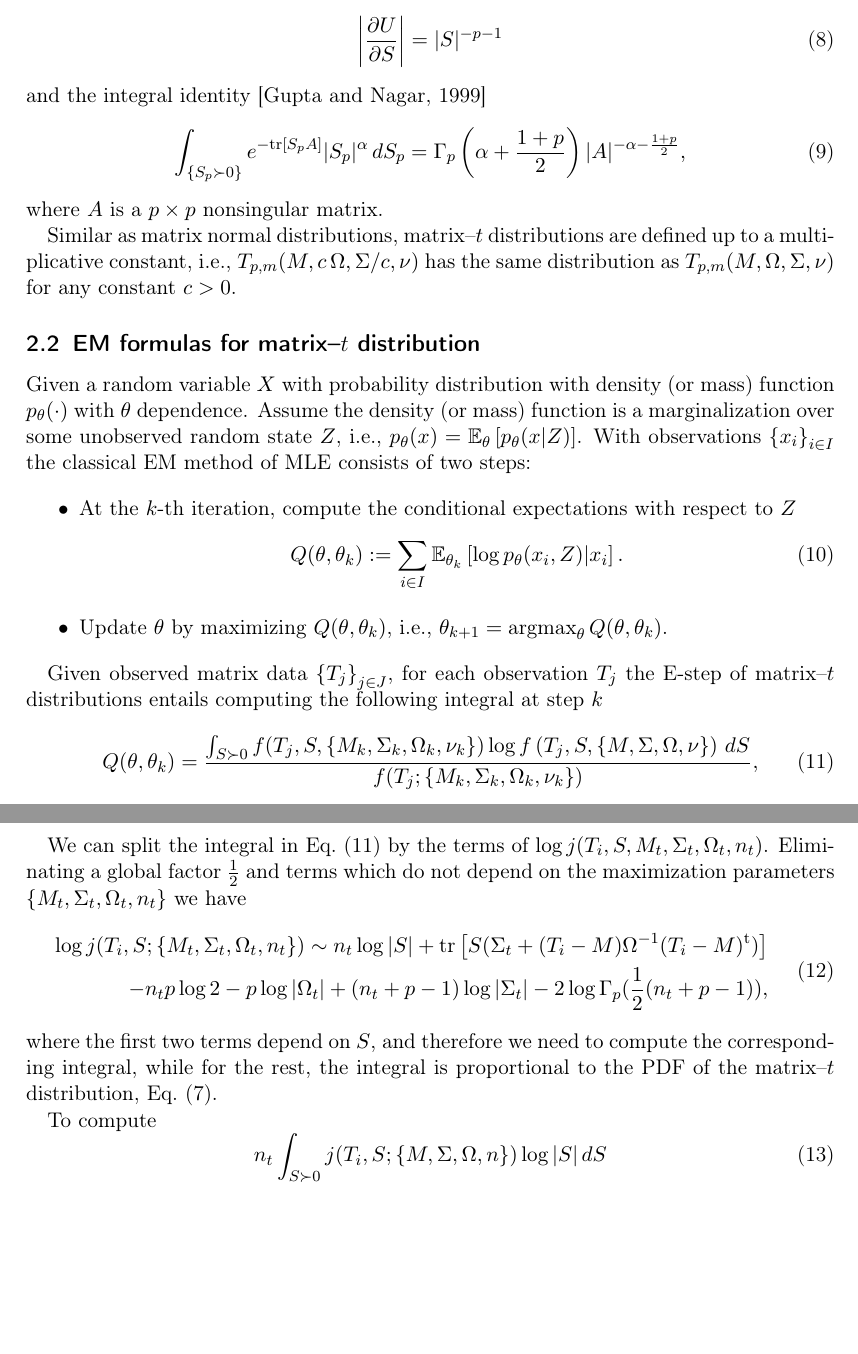
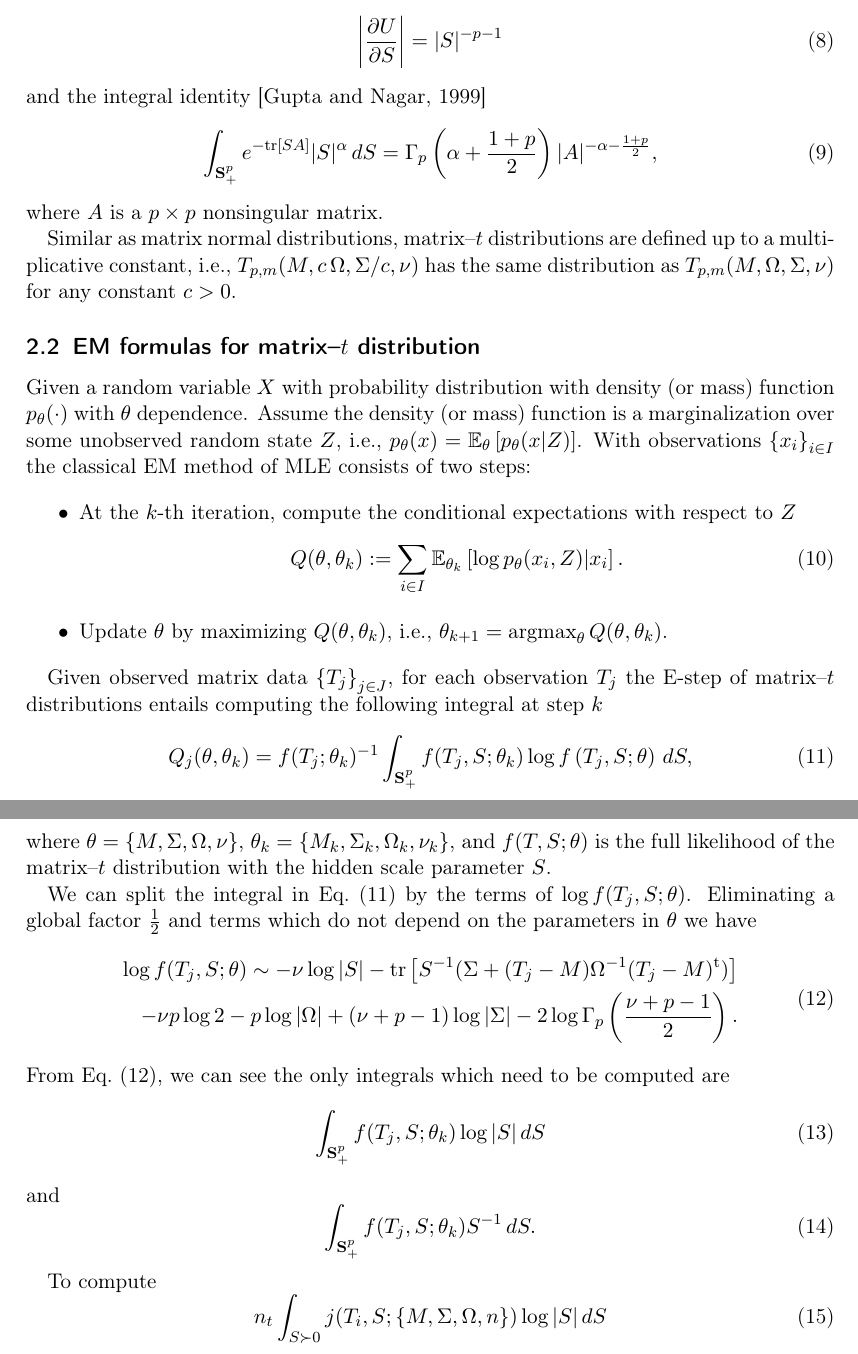
Before and after one commit to Zaharid/matrixtpaper, a LaTeX paper (paper.tex): two parts of pages 3 and 4 of 6, joined at a grey line, cut so that both start at the same text, the shorter picture padded with empty space. Compiled offline with pdfLaTeX.

Commit message:
Modifying the derivations as I used a slighlty different definition to define matrix-t.

```diff
--- a/paper.tex
+++ b/paper.tex
@@ -86,7 +86,7 @@ with $I_p$ the identity matrix of dimension $p$. The marginalization over $S$ ca
 \end{equation}
 and the integral identity \citep{gupta1999matrix}
 \begin{equation}
-\int_{\left\{S_p\succ 0\right\}}e^{-\textrm{tr}[S_pA]}|S_p|^{\alpha}\,dS_p=\Gamma_{p}\left(\alpha+\frac{1+p}{2}\right)|A|^{-\alpha-\frac{1+p}{2}},\label{eq:intmultgammadef}
+\int_{\mathbf{S}_+^p}e^{-\textrm{tr}[S A]}|S|^{\alpha}\,dS=\Gamma_{p}\left(\alpha+\frac{1+p}{2}\right)|A|^{-\alpha-\frac{1+p}{2}},\label{eq:intmultgammadef}
 \end{equation}
 where $A$ is a $p\times p$ nonsingular matrix.
 
@@ -106,19 +106,25 @@ Q(\theta,\theta_k):=\sum_{i\in I}\mathbb{E}_{\theta_k}\left[\log p_{\theta}(x_i,
 \end{itemize}
 
 Given observed matrix data $\left\{T_j\right\}_{j\in J}$, for each observation $T_j$ the E-step of matrix--$t$ distributions entails computing the following integral at step $k$
+\begin{equation}
+Q_j(\theta,\theta_k)=f(T_j;\theta_k)^{-1}\int_{\mathbf{S}_+^p}f(T_{j},S;\theta_k)\log f\left(T_{j},S;\theta\right)\,dS,\label{eq:expdef}
+\end{equation}
+where $\theta=\left\{M,\Sigma,\Omega,\nu\right\}$, $\theta_k=\left\{M_k,\Sigma_k,\Omega_k,\nu_k\right\}$, and $f(T,S;\theta)$ is the full likelihood of the matrix--$t$ distribution with the hidden scale parameter $S$.
 
+We can split the integral in Eq.~\eqref{eq:expdef} by the terms of $\log f(T_{j},S;\theta)$. Eliminating a global factor $\frac{1}{2}$ and terms which do not depend on the parameters in $\theta$ we have
 \begin{equation}
-Q(\theta,\theta_k)=\frac{\int_{S\succ 0}f(T_{j},S,\left\{M_k,\Sigma_k,\Omega_k,\nu_k\right\})\log f\left(T_{j},S,\left\{M,\Sigma,\Omega,\nu\right\}\right)\,dS}{f(T_j;\left\{M_k,\Sigma_k,\Omega_k,\nu_k\right\})},\label{eq:expdef}
+\begin{split}\log f(T_{j},S;\theta)\sim -\nu\log|S|-\textrm{tr}\left[S^{-1}(\Sigma+(T_j-M)\Omega^{-1}(T_j-M)^{\textrm{t}})\right]\\
+-\nu p\log2-p\log |\Omega|+(\nu+p-1)\log |\Sigma|-2\log\Gamma_{p}\left(\frac{\nu+p-1}{2}\right).
+\end{split}\label{eq:logf}
 \end{equation}
-
-We can split the integral in Eq.~\eqref{eq:expdef} by the terms of $\log j(T_{i},S,M_{t},\Sigma_{t},\Omega_{t},n_{t})$. Eliminating a global factor $\frac{1}{2}$ and terms which do not depend on the
-maximization parameters $\{M_{t},\Sigma_{t},\Omega_{t},n_{t}\}$ we have
+From Eq.~\eqref{eq:logf}, we can see the only integrals which need to be computed are
 \begin{equation}
-\begin{split}\log j(T_{i},S;\left\{M_{t},\Sigma_{t},\Omega_{t},n_{t}\right\})\sim n_{t}\log|S|+\textrm{tr}\left[S(\Sigma_{t}+(T_{i}-M)\Omega^{-1}(T_{i}-M)^{\textrm{t}})\right]\\
--n_{t}p\log2-p\log |\Omega_{t}|+(n_{t}+p-1)\log |\Sigma_{t}|-2\log\Gamma_{p}(\frac{1}{2}(n_{t}+p-1)),
-\end{split}
+\int_{\mathbf{S}_+^p}f(T_j,S;\theta_k)\log |S|\,dS
 \end{equation}
-where the first two terms depend on $S$, and therefore we need to compute the corresponding integral, while for the rest, the integral is proportional to the PDF of the matrix--$t$ distribution, Eq.~\eqref{eq:matrixtpdf}.
+and
+\begin{equation}
+\int_{\mathbf{S}_+^p}f(T_j,S;\theta_k) S^{-1}\,dS.
+\end{equation}
 
 To compute
 \begin{equation}
```
Also changed, not shown: paper.tex (6 more changed lines).
